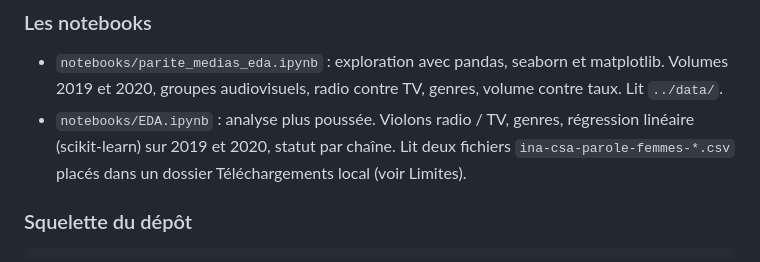
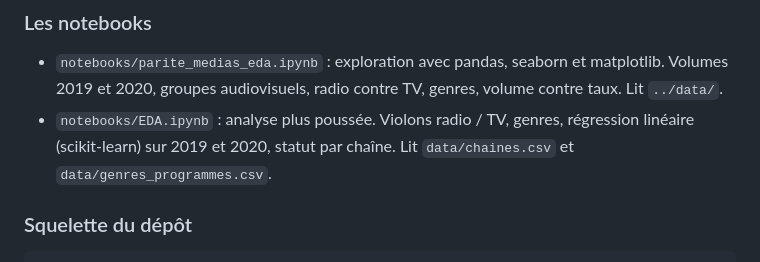
Before and after one commit to Rateur/opendata, a Markdown page: README.md, the part around the change. Drawn GitHub-style.

Commit message:
docs(readme): EDA.ipynb lit data/

````diff
--- a/README.md
+++ b/README.md
@@ -85,7 +85,7 @@ Les durées sont lues en secondes : `index.html` et `EDA.ipynb` les divisent par
 
 ### Les notebooks
 - `notebooks/parite_medias_eda.ipynb` : exploration avec pandas, seaborn et matplotlib. Volumes 2019 et 2020, groupes audiovisuels, radio contre TV, genres, volume contre taux. Lit `../data/`.
-- `notebooks/EDA.ipynb` : analyse plus poussée. Violons radio / TV, genres, régression linéaire (scikit-learn) sur 2019 et 2020, statut par chaîne. Lit deux fichiers `ina-csa-parole-femmes-*.csv` placés dans un dossier Téléchargements local (voir Limites).
+- `notebooks/EDA.ipynb` : analyse plus poussée. Violons radio / TV, genres, régression linéaire (scikit-learn) sur 2019 et 2020, statut par chaîne. Lit `data/chaines.csv` et `data/genres_programmes.csv`.
 
 ### Squelette du dépôt
 ```
````
